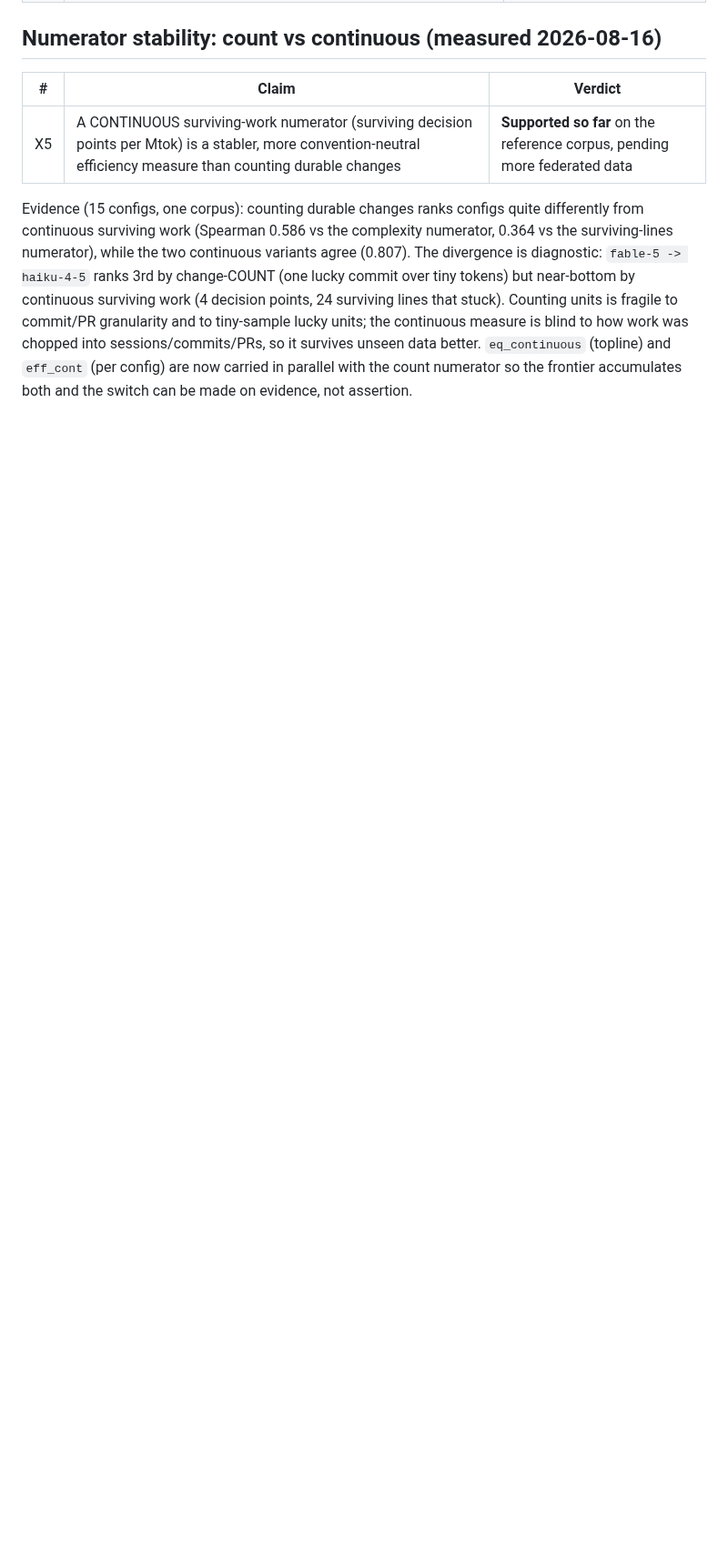
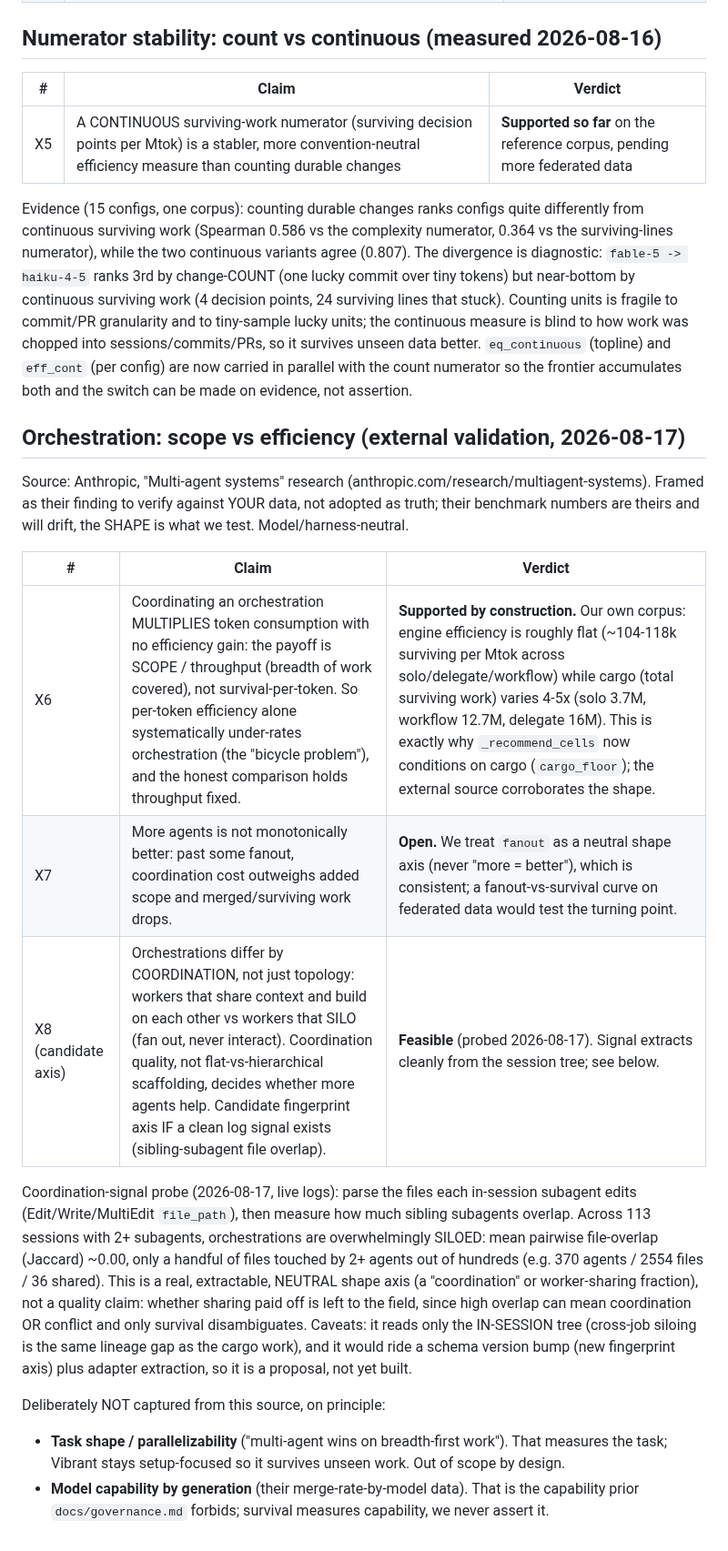
Before and after one commit to 3dl-dev/agent-dyno, a Markdown page: docs/claims.md, the part around the change. Shown at 91% size. Drawn GitHub-style; blank space fills up the shorter version.

Commit message:
Claims: capture multi-agent scope-vs-efficiency + coordination axis probe
Reviewed Anthropic's "Multi-agent systems" research for the data model.

- X6: their core finding (coordination multiplies tokens with no efficiency gain; the
  payoff is scope/throughput) externally validates our cargo fix. Supported by
  construction: our corpus shows engine efficiency ~flat while cargo varies 4-5x.
- X7: more agents is not monotonically better (fanout turning point) - open.
- X8: coordination (share vs silo) as a candidate fingerprint axis. Probed live: the
  signal extracts cleanly (sibling-subagent file overlap); 113 sessions are
  overwhelmingly siloed (Jaccard ~0). Feasible as a neutral shape axis, survival
  judges payoff. Proposal, not built (needs adapter extraction + schema bump).

Explicitly NOT captured, on principle: task-shape/parallelizability (keeps Vibrant
setup-focused) and model-capability-by-generation (a capability prior governance forbids).

Co-Authored-By: Claude Opus 4.8 (1M context) <noreply@anthropic.com>

```diff
--- a/docs/claims.md
+++ b/docs/claims.md
@@ -94,3 +94,32 @@ tiny-sample lucky units; the continuous measure is blind to how work was chopped
 sessions/commits/PRs, so it survives unseen data better. `eq_continuous` (topline) and
 `eff_cont` (per config) are now carried in parallel with the count numerator so the
 frontier accumulates both and the switch can be made on evidence, not assertion.
+
+## Orchestration: scope vs efficiency (external validation, 2026-08-17)
+
+Source: Anthropic, "Multi-agent systems" research (anthropic.com/research/multiagent-systems).
+Framed as their finding to verify against YOUR data, not adopted as truth; their benchmark
+numbers are theirs and will drift, the SHAPE is what we test. Model/harness-neutral.
+
+| # | Claim | Verdict |
+|---|---|---|
+| X6 | Coordinating an orchestration MULTIPLIES token consumption with no efficiency gain: the payoff is SCOPE / throughput (breadth of work covered), not survival-per-token. So per-token efficiency alone systematically under-rates orchestration (the "bicycle problem"), and the honest comparison holds throughput fixed. | **Supported by construction.** Our own corpus: engine efficiency is roughly flat (~104-118k surviving per Mtok across solo/delegate/workflow) while cargo (total surviving work) varies 4-5x (solo 3.7M, workflow 12.7M, delegate 16M). This is exactly why `_recommend_cells` now conditions on cargo (`cargo_floor`); the external source corroborates the shape. |
+| X7 | More agents is not monotonically better: past some fanout, coordination cost outweighs added scope and merged/surviving work drops. | **Open.** We treat `fanout` as a neutral shape axis (never "more = better"), which is consistent; a fanout-vs-survival curve on federated data would test the turning point. |
+| X8 (candidate axis) | Orchestrations differ by COORDINATION, not just topology: workers that share context and build on each other vs workers that SILO (fan out, never interact). Coordination quality, not flat-vs-hierarchical scaffolding, decides whether more agents help. Candidate fingerprint axis IF a clean log signal exists (sibling-subagent file overlap). | **Feasible** (probed 2026-08-17). Signal extracts cleanly from the session tree; see below. |
+
+Coordination-signal probe (2026-08-17, live logs): parse the files each in-session subagent
+edits (Edit/Write/MultiEdit `file_path`), then measure how much sibling subagents overlap.
+Across 113 sessions with 2+ subagents, orchestrations are overwhelmingly SILOED: mean
+pairwise file-overlap (Jaccard) ~0.00, only a handful of files touched by 2+ agents out of
+hundreds (e.g. 370 agents / 2554 files / 36 shared). This is a real, extractable, NEUTRAL
+shape axis (a "coordination" or worker-sharing fraction), not a quality claim: whether
+sharing paid off is left to the field, since high overlap can mean coordination OR conflict
+and only survival disambiguates. Caveats: it reads only the IN-SESSION tree (cross-job
+siloing is the same lineage gap as the cargo work), and it would ride a schema version bump
+(new fingerprint axis) plus adapter extraction, so it is a proposal, not yet built.
+
+Deliberately NOT captured from this source, on principle:
+- **Task shape / parallelizability** ("multi-agent wins on breadth-first work"). That measures
+  the task; Vibrant stays setup-focused so it survives unseen work. Out of scope by design.
+- **Model capability by generation** (their merge-rate-by-model data). That is the capability
+  prior `docs/governance.md` forbids; survival measures capability, we never assert it.
```
